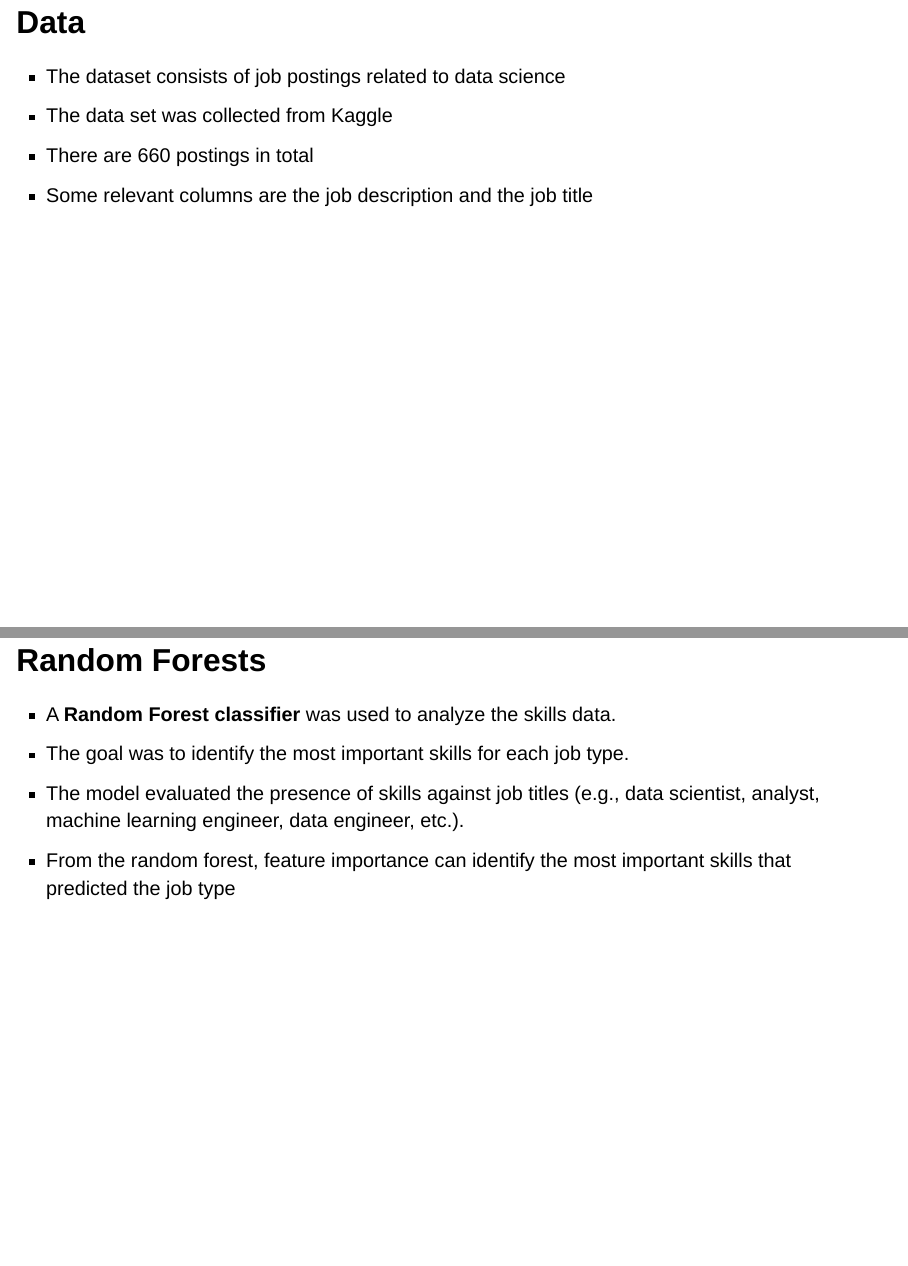
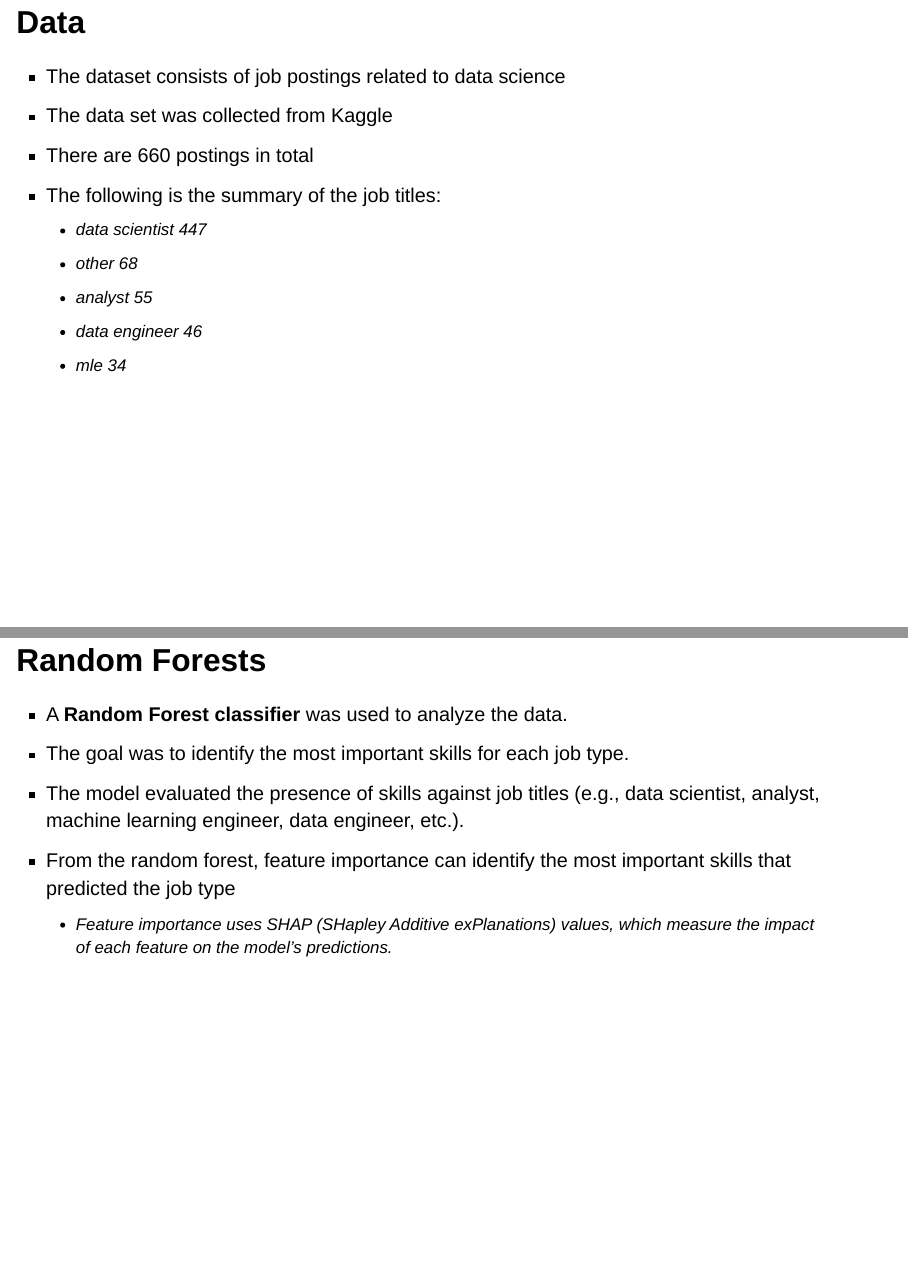
Before and after one commit to ids24f/final-project-melpd, a Quarto document (presentation/presentation.qmd): pages 7 and 10 of 22, joined at a grey line. Rendered offline with R 4.5, knitr and Pandoc in place of Quarto, with nearby package versions; drawn as Slidy slides in place of the format the file asks for.

Commit message:
fixed some slides

```diff
--- a/presentation/presentation.qmd
+++ b/presentation/presentation.qmd
@@ -36,7 +36,12 @@ data science jobs (compared to the average job growth of 4%).
 - The dataset consists of job postings related to data science
 - The data set was collected from Kaggle
 - There are 660 postings in total
-- Some relevant columns are the job description and the job title
+- The following is the summary of the job titles:
+  - data scientist    447
+  - other              68
+  - analyst            55
+  - data engineer      46
+  - mle                34
 
 ## Feature Engineering
 
@@ -53,10 +58,11 @@ data science jobs (compared to the average job growth of 4%).
 
 ## Random Forests
 
-- A **Random Forest classifier** was used to analyze the skills data.
+- A **Random Forest classifier** was used to analyze the data.
 - The goal was to identify the most important skills for each job type.
 - The model evaluated the presence of skills against job titles (e.g., data scientist, analyst, machine learning engineer, data engineer, etc.).
 - From the random forest, feature importance can identify the most important skills that predicted the job type
+  - Feature importance uses SHAP (SHapley Additive exPlanations) values, which measure the impact of each feature on the model's predictions.
 
 # Results
 
```
Also changed, not shown: presentation/presentation.qmd (5 more changed lines).
